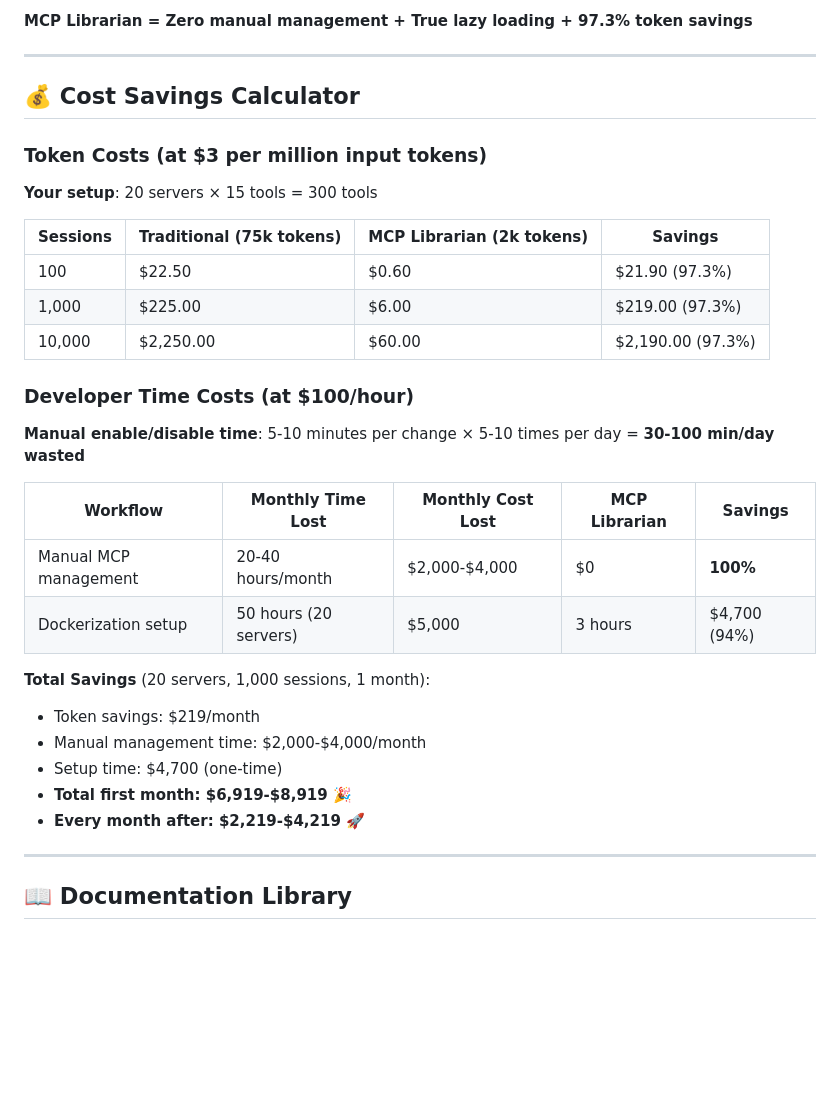
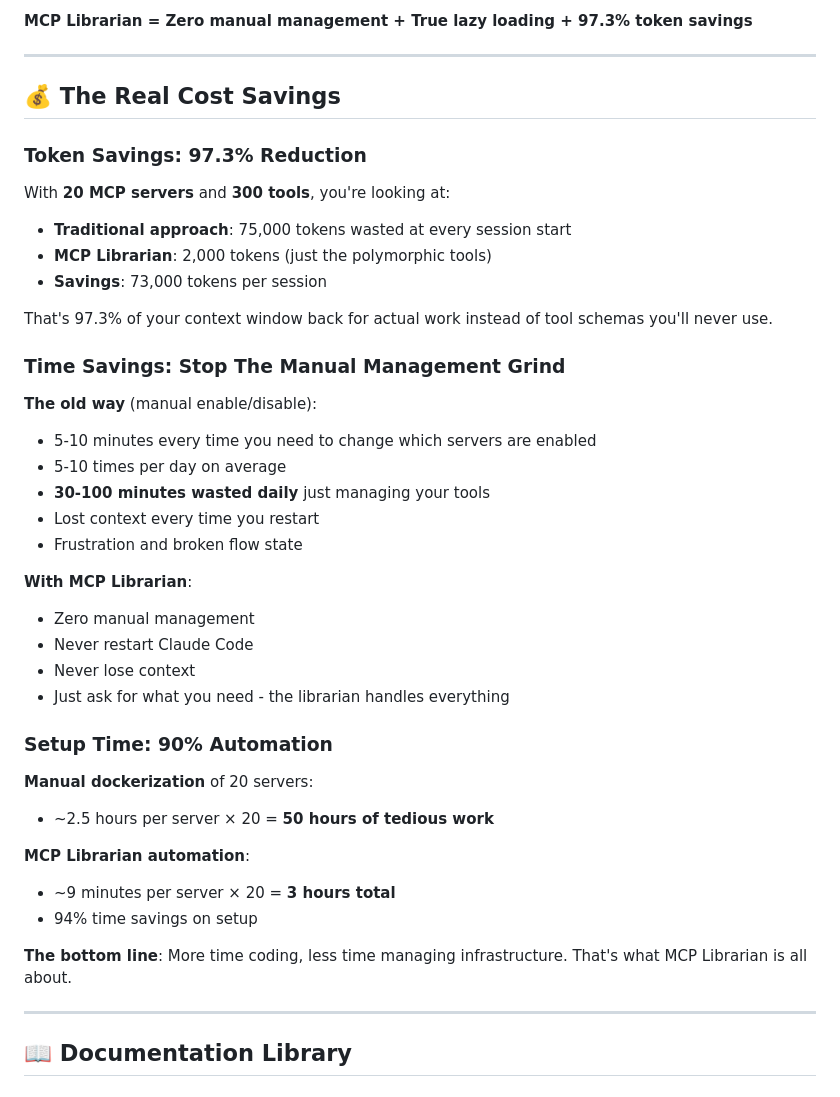
Before and after one commit to gyasis/mcplibrarian, a Markdown page: README.md, the part around the change. Rendered like a GitHub page; blank space fills up the shorter version.

Commit message:
Replace cost calculator with conversational savings section
- Removed formal calculator tables with dollar amounts
- Replaced with narrative-style savings discussion
- Still covers token savings (97.3% reduction)
- Emphasizes time savings from eliminating manual management
- Highlights setup automation (94% faster)
- More approachable, less corporate feel

```diff
--- a/README.md
+++ b/README.md
@@ -626,33 +626,42 @@ python mcp-librarian.py ~/mcp-server/
 
 ---
 
-## 💰 Cost Savings Calculator
+## 💰 The Real Cost Savings
 
-### Token Costs (at $3 per million input tokens)
+### Token Savings: 97.3% Reduction
 
-**Your setup**: 20 servers × 15 tools = 300 tools
+With **20 MCP servers** and **300 tools**, you're looking at:
+- **Traditional approach**: 75,000 tokens wasted at every session start
+- **MCP Librarian**: 2,000 tokens (just the polymorphic tools)
+- **Savings**: 73,000 tokens per session
 
-| Sessions | Traditional (75k tokens) | MCP Librarian (2k tokens) | Savings |
-|----------|-------------------------|---------------------------|---------|
-| 100 | $22.50 | $0.60 | $21.90 (97.3%) |
-| 1,000 | $225.00 | $6.00 | $219.00 (97.3%) |
-| 10,000 | $2,250.00 | $60.00 | $2,190.00 (97.3%) |
+That's 97.3% of your context window back for actual work instead of tool schemas you'll never use.
 
-### Developer Time Costs (at $100/hour)
+### Time Savings: Stop The Manual Management Grind
 
-**Manual enable/disable time**: 5-10 minutes per change × 5-10 times per day = **30-100 min/day wasted**
+**The old way** (manual enable/disable):
+- 5-10 minutes every time you need to change which servers are enabled
+- 5-10 times per day on average
+- **30-100 minutes wasted daily** just managing your tools
+- Lost context every time you restart
+- Frustration and broken flow state
 
-| Workflow | Monthly Time Lost | Monthly Cost Lost | MCP Librarian | Savings |
-|----------|------------------|-------------------|---------------|---------|
-| Manual MCP management | 20-40 hours/month | $2,000-$4,000 | $0 | **100%** |
-| Dockerization setup | 50 hours (20 servers) | $5,000 | 3 hours | $4,700 (94%) |
+**With MCP Librarian**:
+- Zero manual management
+- Never restart Claude Code
+- Never lose context
+- Just ask for what you need - the librarian handles everything
 
-**Total Savings** (20 servers, 1,000 sessions, 1 month):
-- Token savings: $219/month
-- Manual management time: $2,000-$4,000/month
-- Setup time: $4,700 (one-time)
-- **Total first month: $6,919-$8,919** 🎉
-- **Every month after: $2,219-$4,219** 🚀
+### Setup Time: 90% Automation
+
+**Manual dockerization** of 20 servers:
+- ~2.5 hours per server × 20 = **50 hours of tedious work**
+
+**MCP Librarian automation**:
+- ~9 minutes per server × 20 = **3 hours total**
+- 94% time savings on setup
+
+**The bottom line**: More time coding, less time managing infrastructure. That's what MCP Librarian is all about.
 
 ---
 
```
